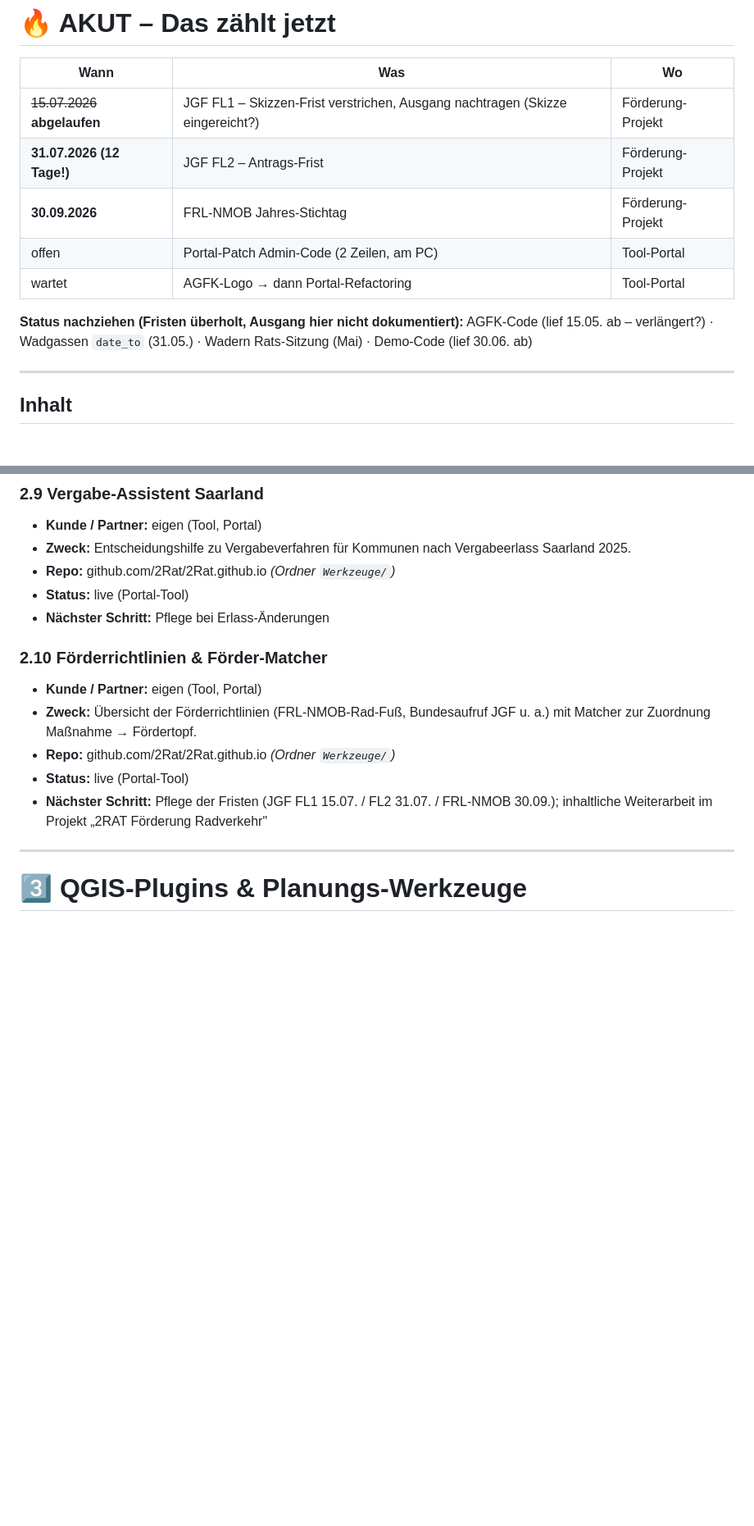
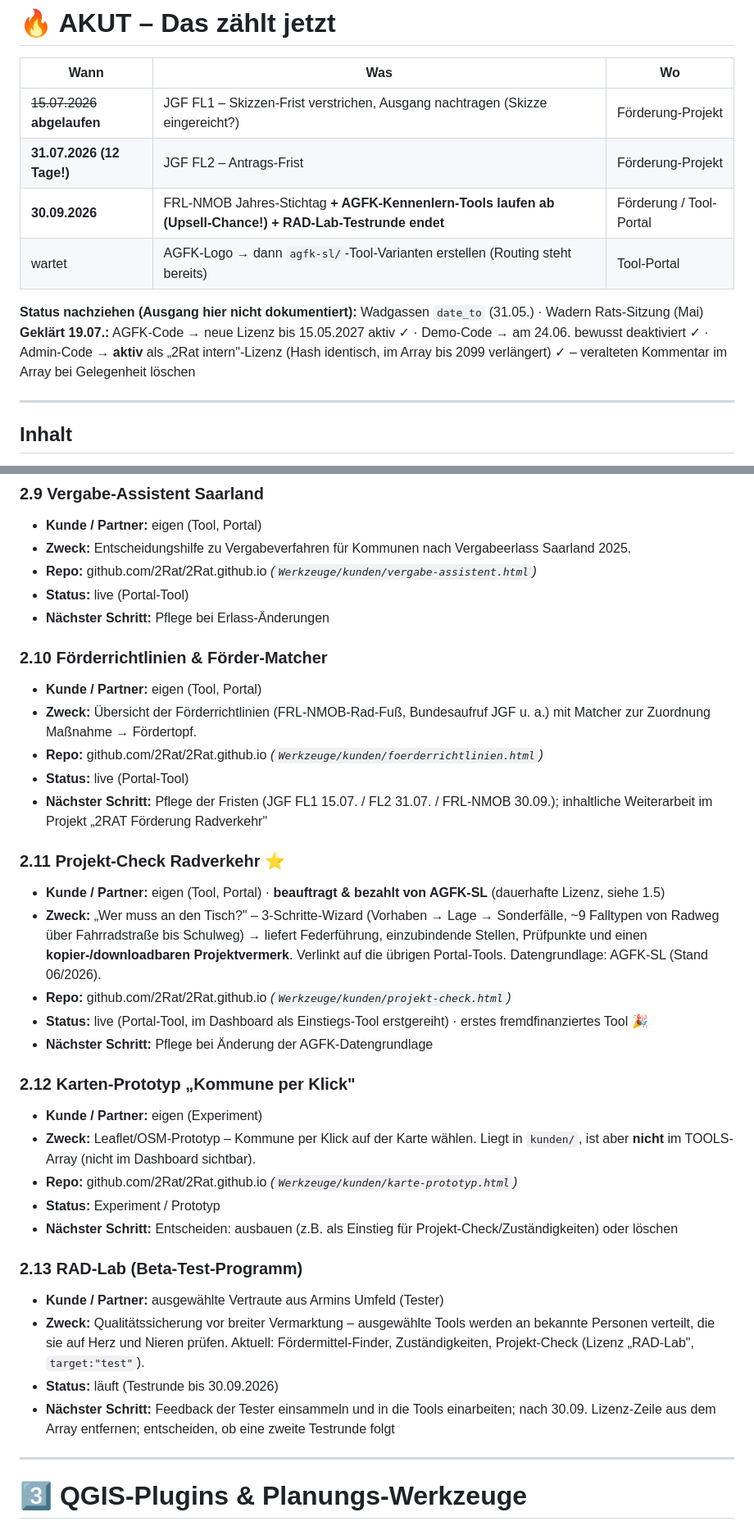
Before and after one commit to 2Rat/2Rat.github.io, a Markdown page: Werkzeuge/privat/projektverzeichnis.md, 2 parts joined by grey strips. Shown at 82% size. Drawn GitHub-style; blank space fills up the shorter version.

```diff
--- a/Werkzeuge/privat/projektverzeichnis.md
+++ b/Werkzeuge/privat/projektverzeichnis.md
@@ -19,12 +19,12 @@
 |---|---|---|
 | ~~15.07.2026~~ **abgelaufen** | JGF FL1 – Skizzen-Frist verstrichen, Ausgang nachtragen (Skizze eingereicht?) | Förderung-Projekt |
 | **31.07.2026 (12 Tage!)** | JGF FL2 – Antrags-Frist | Förderung-Projekt |
-| **30.09.2026** | FRL-NMOB Jahres-Stichtag | Förderung-Projekt |
-| offen | Portal-Patch Admin-Code (2 Zeilen, am PC) | Tool-Portal |
-| wartet | AGFK-Logo → dann Portal-Refactoring | Tool-Portal |
+| **30.09.2026** | FRL-NMOB Jahres-Stichtag **+ AGFK-Kennenlern-Tools laufen ab (Upsell-Chance!)** **+ RAD-Lab-Testrunde endet** | Förderung / Tool-Portal |
+| wartet | AGFK-Logo → dann `agfk-sl/`-Tool-Varianten erstellen (Routing steht bereits) | Tool-Portal |
 
-**Status nachziehen (Fristen überholt, Ausgang hier nicht dokumentiert):**
-AGFK-Code (lief 15.05. ab – verlängert?) · Wadgassen `date_to` (31.05.) · Wadern Rats-Sitzung (Mai) · Demo-Code (lief 30.06. ab)
+**Status nachziehen (Ausgang hier nicht dokumentiert):**
+Wadgassen `date_to` (31.05.) · Wadern Rats-Sitzung (Mai)
+**Geklärt 19.07.:** AGFK-Code → neue Lizenz bis 15.05.2027 aktiv ✓ · Demo-Code → am 24.06. bewusst deaktiviert ✓ · Admin-Code → **aktiv** als „2Rat intern"-Lizenz (Hash identisch, im Array bis 2099 verlängert) ✓ – veralteten Kommentar im Array bei Gelegenheit löschen
 
 ---
 
@@ -137,16 +138,36 @@ AGFK-Code (lief 15.05. ab – verlängert?) · Wadgassen `date_to` (31.05.) · W
 ### 2.9 Vergabe-Assistent Saarland
 - **Kunde / Partner:** eigen (Tool, Portal)
 - **Zweck:** Entscheidungshilfe zu Vergabeverfahren für Kommunen nach Vergabeerlass Saarland 2025.
-- **Repo:** github.com/2Rat/2Rat.github.io *(Ordner `Werkzeuge/`)*
+- **Repo:** github.com/2Rat/2Rat.github.io *(`Werkzeuge/kunden/vergabe-assistent.html`)*
 - **Status:** live (Portal-Tool)
 - **Nächster Schritt:** Pflege bei Erlass-Änderungen
 
 ### 2.10 Förderrichtlinien & Förder-Matcher
 - **Kunde / Partner:** eigen (Tool, Portal)
 - **Zweck:** Übersicht der Förderrichtlinien (FRL-NMOB-Rad-Fuß, Bundesaufruf JGF u. a.) mit Matcher zur Zuordnung Maßnahme → Fördertopf.
-- **Repo:** github.com/2Rat/2Rat.github.io *(Ordner `Werkzeuge/`)*
+- **Repo:** github.com/2Rat/2Rat.github.io *(`Werkzeuge/kunden/foerderrichtlinien.html`)*
 - **Status:** live (Portal-Tool)
 - **Nächster Schritt:** Pflege der Fristen (JGF FL1 15.07. / FL2 31.07. / FRL-NMOB 30.09.); inhaltliche Weiterarbeit im Projekt „2RAT Förderung Radverkehr"
+
+### 2.11 Projekt-Check Radverkehr ⭐
+- **Kunde / Partner:** eigen (Tool, Portal) · **beauftragt & bezahlt von AGFK-SL** (dauerhafte Lizenz, siehe 1.5)
+- **Zweck:** „Wer muss an den Tisch?" – 3-Schritte-Wizard (Vorhaben → Lage → Sonderfälle, ~9 Falltypen von Radweg über Fahrradstraße bis Schulweg) → liefert Federführung, einzubindende Stellen, Prüfpunkte und einen **kopier-/downloadbaren Projektvermerk**. Verlinkt auf die übrigen Portal-Tools. Datengrundlage: AGFK-SL (Stand 06/2026).
+- **Repo:** github.com/2Rat/2Rat.github.io *(`Werkzeuge/kunden/projekt-check.html`)*
+- **Status:** live (Portal-Tool, im Dashboard als Einstiegs-Tool erstgereiht) · erstes fremdfinanziertes Tool 🎉
+- **Nächster Schritt:** Pflege bei Änderung der AGFK-Datengrundlage
+
+### 2.12 Karten-Prototyp „Kommune per Klick"
+- **Kunde / Partner:** eigen (Experiment)
+- **Zweck:** Leaflet/OSM-Prototyp – Kommune per Klick auf der Karte wählen. Liegt in `kunden/`, ist aber **nicht** im TOOLS-Array (nicht im Dashboard sichtbar).
+- **Repo:** github.com/2Rat/2Rat.github.io *(`Werkzeuge/kunden/karte-prototyp.html`)*
+- **Status:** Experiment / Prototyp
+- **Nächster Schritt:** Entscheiden: ausbauen (z.B. als Einstieg für Projekt-Check/Zuständigkeiten) oder löschen
+
+### 2.13 RAD-Lab (Beta-Test-Programm)
+- **Kunde / Partner:** ausgewählte Vertraute aus Armins Umfeld (Tester)
+- **Zweck:** Qualitätssicherung vor breiter Vermarktung – ausgewählte Tools werden an bekannte Personen verteilt, die sie auf Herz und Nieren prüfen. Aktuell: Fördermittel-Finder, Zuständigkeiten, Projekt-Check (Lizenz „RAD-Lab", `target:"test"`).
+- **Status:** läuft (Testrunde bis 30.09.2026)
+- **Nächster Schritt:** Feedback der Tester einsammeln und in die Tools einarbeiten; nach 30.09. Lizenz-Zeile aus dem Array entfernen; entscheiden, ob eine zweite Testrunde folgt
 
 ---
 
```
Also changed, not shown: other parts of Werkzeuge/privat/projektverzeichnis.md (+34 -23 lines).
